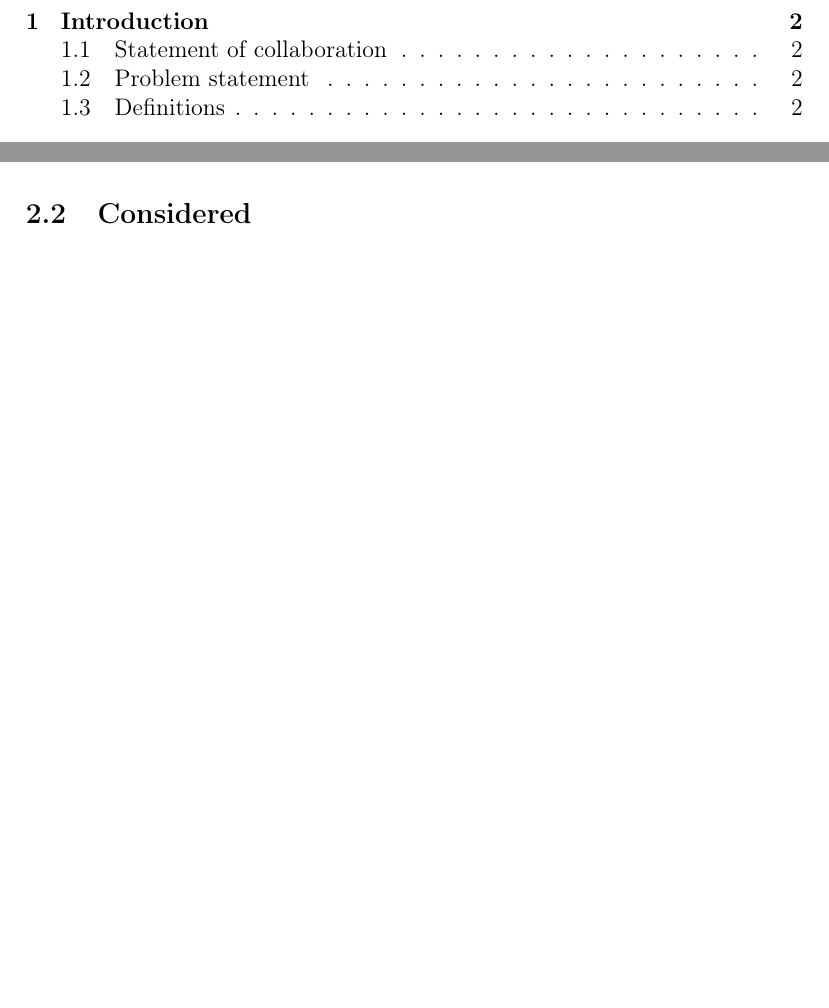
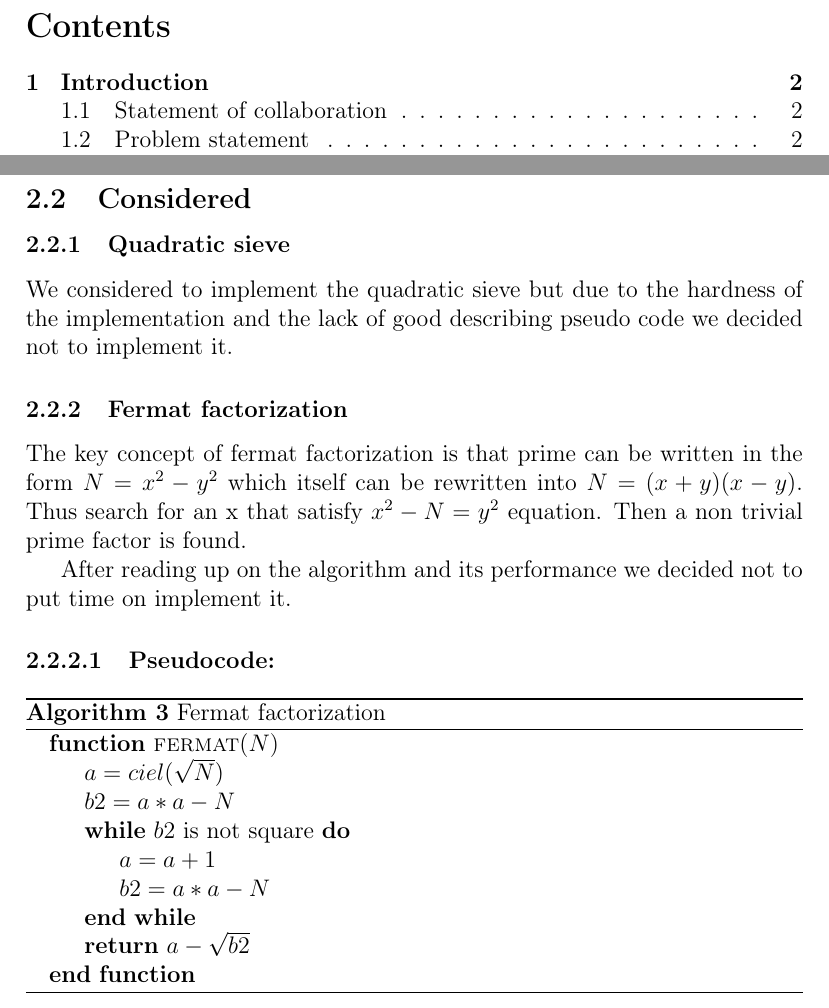
Before and after one commit to Wneh/integer-factorization, a LaTeX document (report/integer-factorization.tex, which reads report/algorithms.tex): two parts of pages 2 and 6 of 6 before the commit and two parts of pages 2 and 7 of 7 after it, joined at a grey line, cut at the place of the change, the shorter picture padded with empty space. Compiled offline with pdfLaTeX.

Commit message:
Considered part done

```diff
--- a/report/algorithms.tex
+++ b/report/algorithms.tex
@@ -114,3 +114,32 @@ Since we used the primary test in gmp that uses Miller-Rabin primary test(after
 
 
 \subsection{Considered}
+
+\subsubsection{Quadratic sieve}
+
+We considered to implement the quadratic sieve but due to the hardness of the implementation and the lack of good describing pseudo code we decided not to implement it.
+
+\subsubsection{Fermat factorization}
+
+The key concept of fermat factorization is that prime can be written in the form $N = x^2 - y^2$ which itself can be rewritten into $N = (x+y)(x-y)$. Thus search for an x that satisfy $x^2 - N = y^2$ equation. Then a non trivial prime factor is found.
+
+After reading up on the algorithm and its performance we decided not to put time on implement it.
+
+\paragraph{Pseudocode:}
+
+\textcolor{white}{ }
+
+\begin{algorithm}[H]
+\caption{Fermat factorization}
+\begin{algorithmic}
+\Function {fermat}{$N$}
+	\State $a = ciel(\sqrt{N})$
+	\State $b2 = a*a - N$
+	\While {$b2$ is not square}
+		\State $a = a + 1$
+		\State $b2 = a*a - N$
+	\EndWhile
+	\State \Return $a - \sqrt{b2}$
+\EndFunction
+\end{algorithmic}
+\end{algorithm}
```
Also changed, not shown: report/integer-factorization.pdf, report/algorithms.tex (2 more changed lines).
